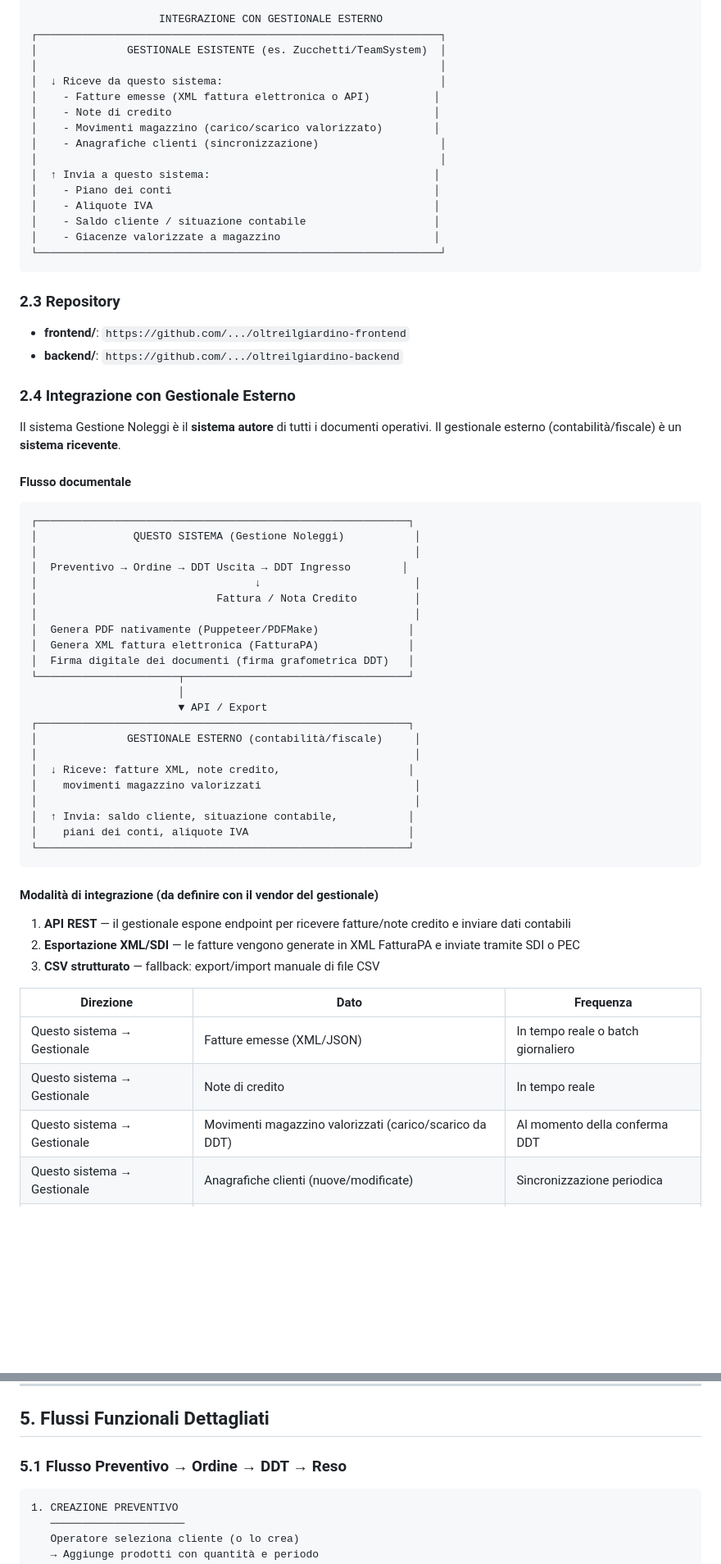
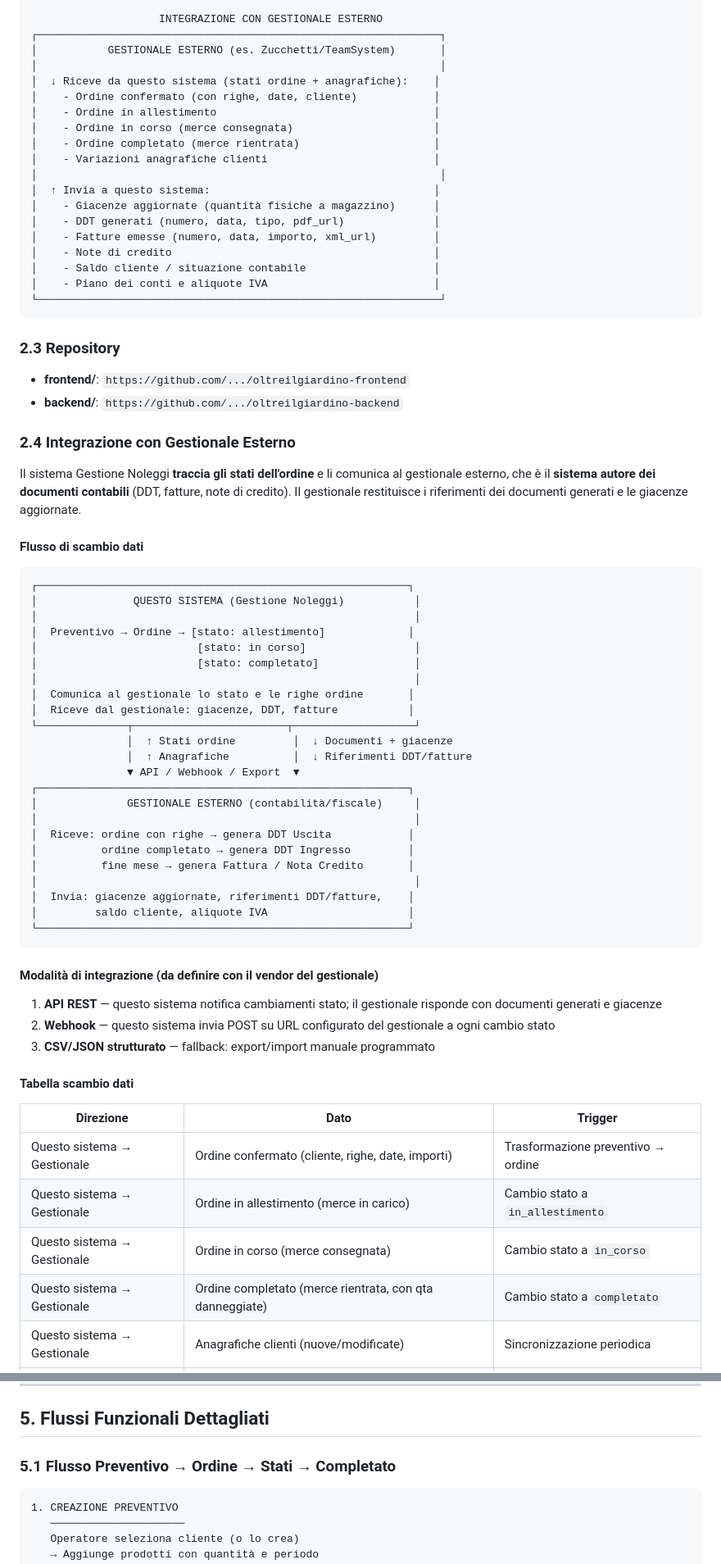
Before and after one commit to uvolpato/OltreIlGiardinoSrl_GestioneNoleggio, a Markdown page: specifica-tecnica.md, 2 parts joined by grey strips. Shown at 82% size. GitHub-like rendering; blank space fills up the shorter version.

````diff
--- a/specifica-tecnica.md
+++ b/specifica-tecnica.md
@@ -101,19 +101,22 @@ Il presente documento costituisce la specifica tecnica per la realizzazione di u
 
                     INTEGRAZIONE CON GESTIONALE ESTERNO
 ┌───────────────────────────────────────────────────────────────┐
-│              GESTIONALE ESISTENTE (es. Zucchetti/TeamSystem)  │
+│           GESTIONALE ESTERNO (es. Zucchetti/TeamSystem)       │
 │                                                               │
-│  ↓ Riceve da questo sistema:                                  │
-│    - Fatture emesse (XML fattura elettronica o API)          │
-│    - Note di credito                                         │
-│    - Movimenti magazzino (carico/scarico valorizzato)        │
-│    - Anagrafiche clienti (sincronizzazione)                   │
+│  ↓ Riceve da questo sistema (stati ordine + anagrafiche):    │
+│    - Ordine confermato (con righe, date, cliente)            │
+│    - Ordine in allestimento                                  │
+│    - Ordine in corso (merce consegnata)                      │
+│    - Ordine completato (merce rientrata)                     │
+│    - Variazioni anagrafiche clienti                          │
 │                                                               │
 │  ↑ Invia a questo sistema:                                   │
-│    - Piano dei conti                                         │
-│    - Aliquote IVA                                            │
+│    - Giacenze aggiornate (quantità fisiche a magazzino)      │
+│    - DDT generati (numero, data, tipo, pdf_url)              │
+│    - Fatture emesse (numero, data, importo, xml_url)         │
+│    - Note di credito                                         │
 │    - Saldo cliente / situazione contabile                    │
-│    - Giacenze valorizzate a magazzino                        │
+│    - Piano dei conti e aliquote IVA                          │
 └───────────────────────────────────────────────────────────────┘
 ```
 
@@ -124,44 +127,48 @@ Il presente documento costituisce la specifica tecnica per la realizzazione di u
 
 ### 2.4 Integrazione con Gestionale Esterno
 
-Il sistema Gestione Noleggi è il **sistema autore** di tutti i documenti operativi. Il gestionale esterno (contabilità/fiscale) è un **sistema ricevente**.
-
-#### Flusso documentale
+Il sistema Gestione Noleggi **traccia gli stati dell'ordine** e li comunica al gestionale esterno, che è il **sistema autore dei documenti contabili** (DDT, fatture, note di credito). Il gestionale restituisce i riferimenti dei documenti generati e le giacenze aggiornate.
+
+#### Flusso di scambio dati
 
 ```
 ┌──────────────────────────────────────────────────────────┐
 │               QUESTO SISTEMA (Gestione Noleggi)           │
 │                                                           │
-│  Preventivo → Ordine → DDT Uscita → DDT Ingresso        │
-│                                  ↓                        │
-│                            Fattura / Nota Credito         │
+│  Preventivo → Ordine → [stato: allestimento]             │
+│                         [stato: in corso]                 │
+│                         [stato: completato]               │
 │                                                           │
-│  Genera PDF nativamente (Puppeteer/PDFMake)              │
-│  Genera XML fattura elettronica (FatturaPA)              │
-│  Firma digitale dei documenti (firma grafometrica DDT)   │
-└──────────────────────┬───────────────────────────────────┘
-                       │
-                       ▼ API / Export
+│  Comunica al gestionale lo stato e le righe ordine       │
+│  Riceve dal gestionale: giacenze, DDT, fatture           │
+└──────────────┬────────────────────────┬───────────────────┘
+               │  ↑ Stati ordine         │  ↓ Documenti + giacenze
+               │  ↑ Anagrafiche          │  ↓ Riferimenti DDT/fatture
+               ▼ API / Webhook / Export  ▼
 ┌──────────────────────────────────────────────────────────┐
 │              GESTIONALE ESTERNO (contabilità/fiscale)     │
 │                                                           │
-│  ↓ Riceve: fatture XML, note credito,                    │
-│    movimenti magazzino valorizzati                        │
+│  Riceve: ordine con righe → genera DDT Uscita            │
+│          ordine completato → genera DDT Ingresso         │
+│          fine mese → genera Fattura / Nota Credito       │
 │                                                           │
-│  ↑ Invia: saldo cliente, situazione contabile,           │
-│    piani dei conti, aliquote IVA                         │
+│  Invia: giacenze aggiornate, riferimenti DDT/fatture,    │
+│         saldo cliente, aliquote IVA                      │
 └──────────────────────────────────────────────────────────┘
 ```
 
 #### Modalità di integrazione (da definire con il vendor del gestionale)
 
-1. **API REST** — il gestionale espone endpoint per ricevere fatture/note credito e inviare dati contabili
-2. **Esportazione XML/SDI** — le fatture vengono generate in XML FatturaPA e inviate tramite SDI o PEC
-3. **CSV strutturato** — fallback: export/import manuale di file CSV
-
-| Direzione | Dato | Frequenza |
-|---|---|---|
-| Questo sistema → Gestionale | Fatture emesse (XML/JSON) | In tempo reale o batch giornaliero |
-| Questo sistema → Gestionale | Note di credito | In tempo reale |
-| Questo sistema → Gestionale | Movimenti magazzino valorizzati (carico/scarico da DDT) | Al momento della conferma DDT |
+1. **API REST** — questo sistema notifica cambiamenti stato; il gestionale risponde con documenti generati e giacenze
+2. **Webhook** — questo sistema invia POST su URL configurato del gestionale a ogni cambio stato
+3. **CSV/JSON strutturato** — fallback: export/import manuale programmato
+
+#### Tabella scambio dati
+
+| Direzione | Dato | Trigger |
+|---|---|---|
+| Questo sistema → Gestionale | Ordine confermato (cliente, righe, date, importi) | Trasformazione preventivo → ordine |
+| Questo sistema → Gestionale | Ordine in allestimento (merce in carico) | Cambio stato a `in_allestimento` |
+| Questo sistema → Gestionale | Ordine in corso (merce consegnata) | Cambio stato a `in_corso` |
+| Questo sistema → Gestionale | Ordine completato (merce rientrata, con qta danneggiate) | Cambio stato a `completato` |
 | Questo sistema → Gestionale | Anagrafiche clienti (nuove/modificate) | Sincronizzazione periodica |
@@ -770,7 +719,7 @@ Architettura single-tenant con schema preparato per multi-tenancy futura:
 
 ## 5. Flussi Funzionali Dettagliati
 
-### 5.1 Flusso Preventivo → Ordine → DDT → Reso
+### 5.1 Flusso Preventivo → Ordine → Stati → Completato
 
 ```
 1. CREAZIONE PREVENTIVO
````
Also changed, not shown: other parts of specifica-tecnica.md (+223 -235 lines).
